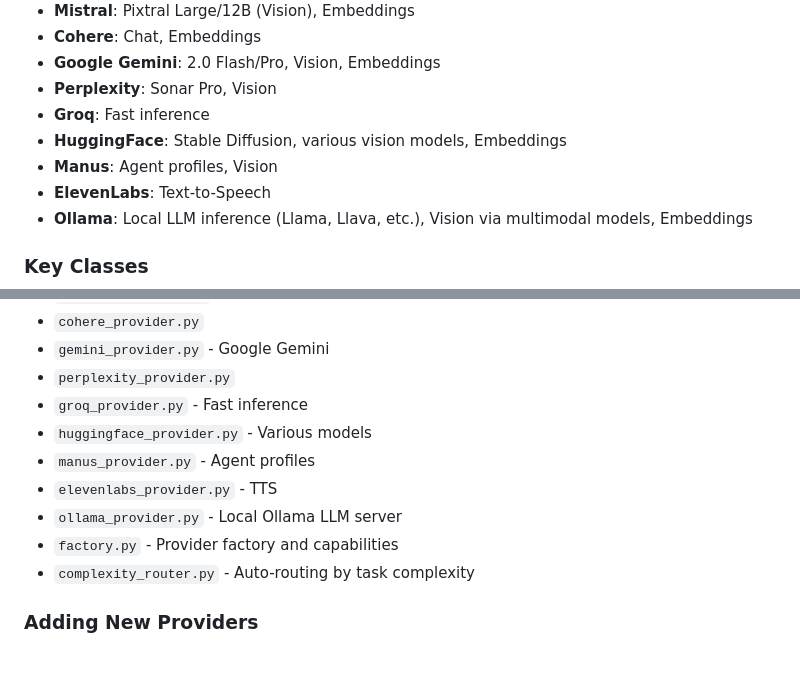
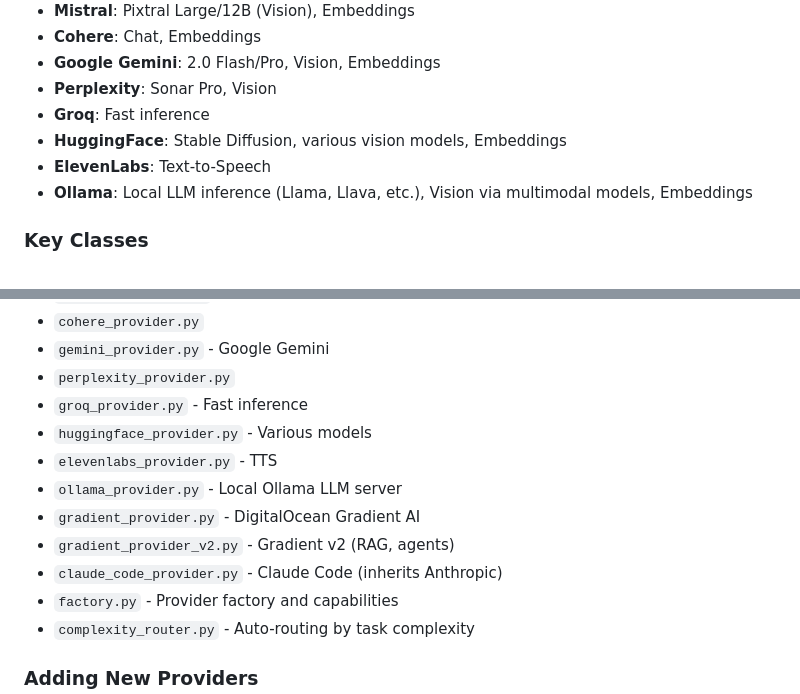
Before and after one commit to lukeslp/geepers-kernel, a Markdown page: llm_providers/CLAUDE.md, 2 parts joined by grey strips. Rendered like a GitHub page; blank space fills up the shorter version.

Commit message:
session checkpoint: 2026-03-07 08:52

```diff
--- a/llm_providers/CLAUDE.md
+++ b/llm_providers/CLAUDE.md
@@ -17,7 +17,6 @@ Unified LLM provider abstraction layer supporting 10+ AI providers with a consis
 - **Perplexity**: Sonar Pro, Vision
 - **Groq**: Fast inference
 - **HuggingFace**: Stable Diffusion, various vision models, Embeddings
-- **Manus**: Agent profiles, Vision
 - **ElevenLabs**: Text-to-Speech
 - **Ollama**: Local LLM inference (Llama, Llava, etc.), Vision via multimodal models, Embeddings
 
@@ -301,9 +300,11 @@ async def test_provider():
 - `perplexity_provider.py`
 - `groq_provider.py` - Fast inference
 - `huggingface_provider.py` - Various models
-- `manus_provider.py` - Agent profiles
 - `elevenlabs_provider.py` - TTS
 - `ollama_provider.py` - Local Ollama LLM server
+- `gradient_provider.py` - DigitalOcean Gradient AI
+- `gradient_provider_v2.py` - Gradient v2 (RAG, agents)
+- `claude_code_provider.py` - Claude Code (inherits Anthropic)
 - `factory.py` - Provider factory and capabilities
 - `complexity_router.py` - Auto-routing by task complexity
 
```
